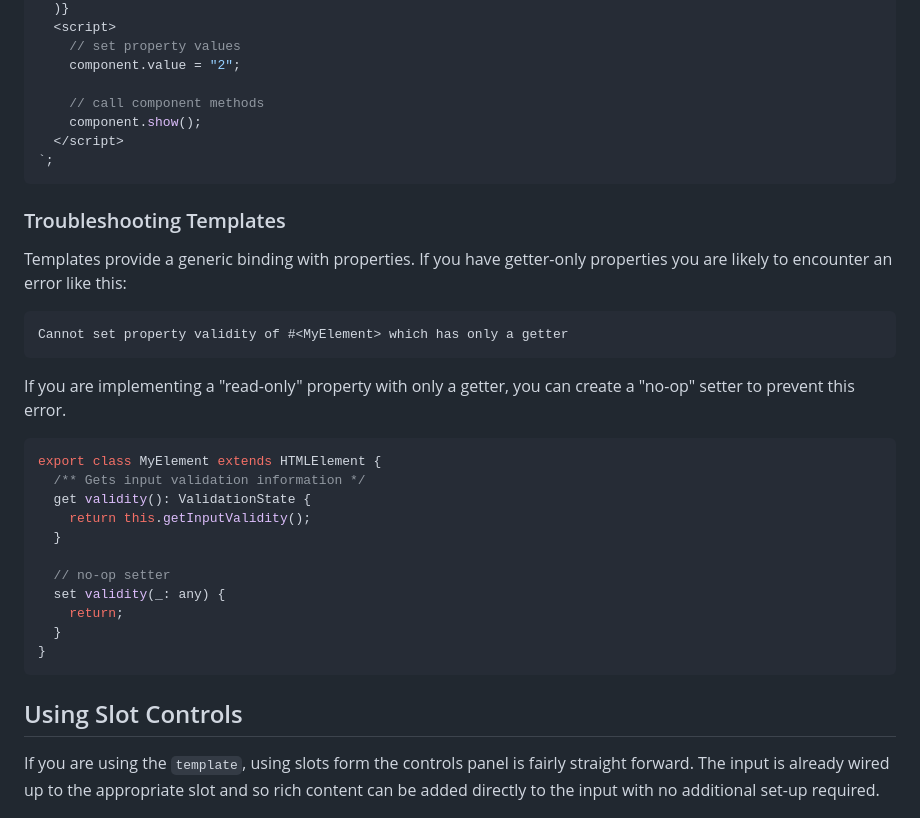
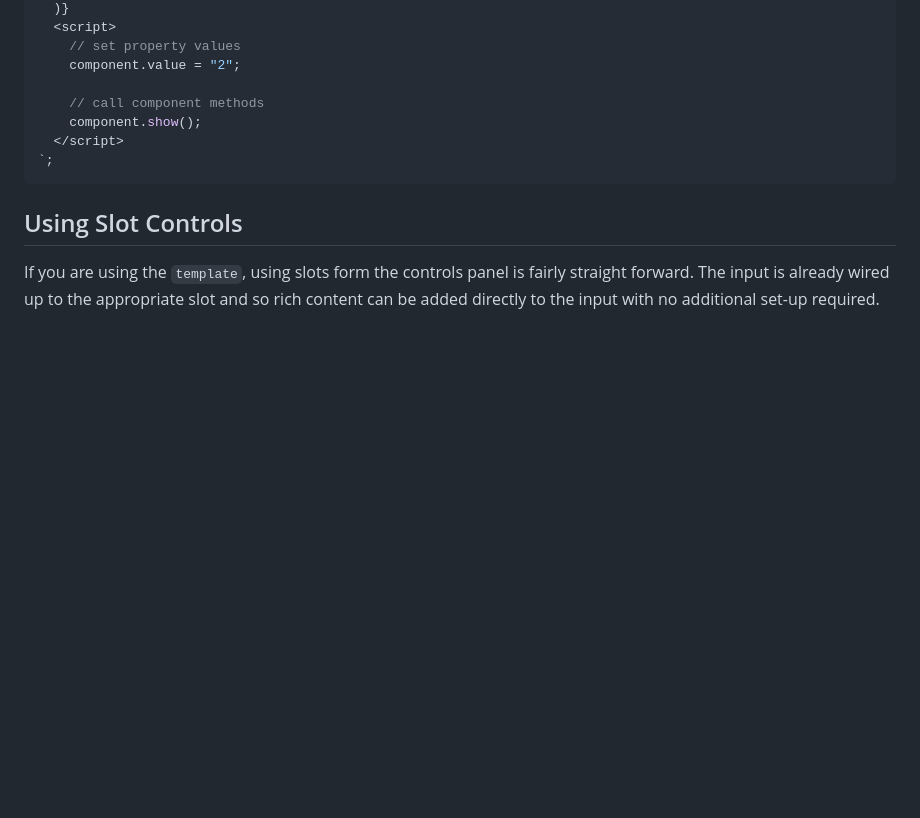
Before and after one commit to break-stuff/wc-storybook-helpers, a Markdown page: README.md, the part around the change. Drawn GitHub-style; blank space fills up the shorter version.

Commit message:
remove troubleshooting docs

````diff
--- a/README.md
+++ b/README.md
@@ -323,30 +323,6 @@ const ComponentTemplate = (args: any) => html`
 `;
 ```
 
-### Troubleshooting Templates
-
-Templates provide a generic binding with properties. If you have getter-only properties you are likely to encounter an error like this:
-
-```
-Cannot set property validity of #<MyElement> which has only a getter
-```
-
-If you are implementing a "read-only" property with only a getter, you can create a "no-op" setter to prevent this error.
-
-```ts
-export class MyElement extends HTMLElement {
-  /** Gets input validation information */
-  get validity(): ValidationState {
-    return this.getInputValidity();
-  }
-
-  // no-op setter
-  set validity(_: any) {
-    return;
-  }
-}
-```
-
 ## Using Slot Controls
 
 If you are using the `template`, using slots form the controls panel is fairly straight forward. The input is already wired up to the appropriate slot and so rich content can be added directly to the input with no additional set-up required.
````
